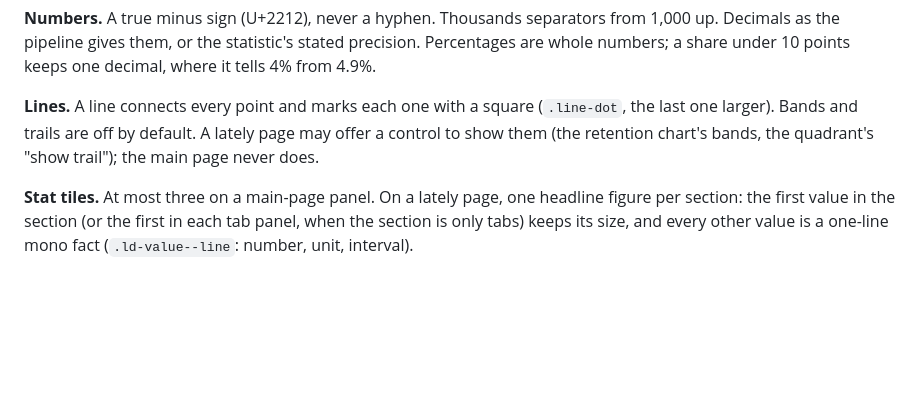
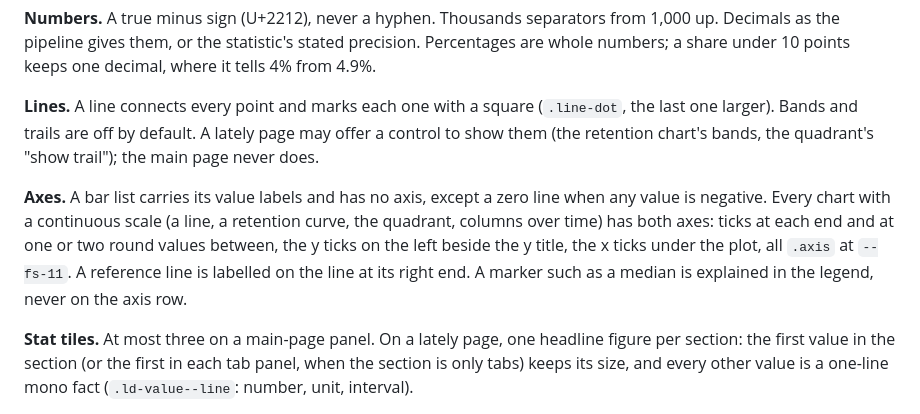
Before and after one commit to cnguyen75/cnguyen75.github.io, a Markdown page: DESIGN.md, the part around the change. Rendered like a GitHub page; blank space fills up the shorter version.

Commit message:
DESIGN: axis rule

```diff
--- a/DESIGN.md
+++ b/DESIGN.md
@@ -124,6 +124,8 @@ Every chart on the site, on the main page, the five lately pages and the track p
 
 **Lines.** A line connects every point and marks each one with a square (`.line-dot`, the last one larger). Bands and trails are off by default. A lately page may offer a control to show them (the retention chart's bands, the quadrant's "show trail"); the main page never does.
 
+**Axes.** A bar list carries its value labels and has no axis, except a zero line when any value is negative. Every chart with a continuous scale (a line, a retention curve, the quadrant, columns over time) has both axes: ticks at each end and at one or two round values between, the y ticks on the left beside the y title, the x ticks under the plot, all `.axis` at `--fs-11`. A reference line is labelled on the line at its right end. A marker such as a median is explained in the legend, never on the axis row.
+
 **Stat tiles.** At most three on a main-page panel. On a lately page, one headline figure per section: the first value in the section (or the first in each tab panel, when the section is only tabs) keeps its size, and every other value is a one-line mono fact (`.ld-value--line`: number, unit, interval).
 
 **Around a chart.** The legend sits below the chart, on the left. Every chart has an sr-only table with the same numbers under it. One collapsed "how" per section. Small samples render per the existing policy (the status line and the faded interval). The hour-of-day strip is 24 outlined squares, each filled from the bottom in steps like the W/L marks.
```
